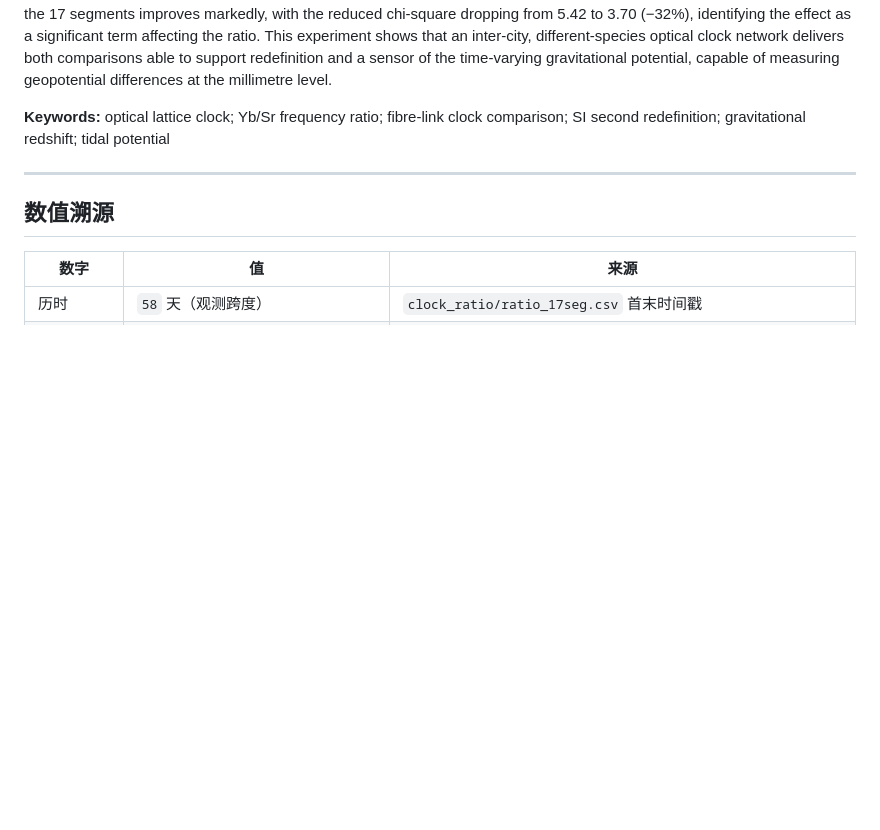
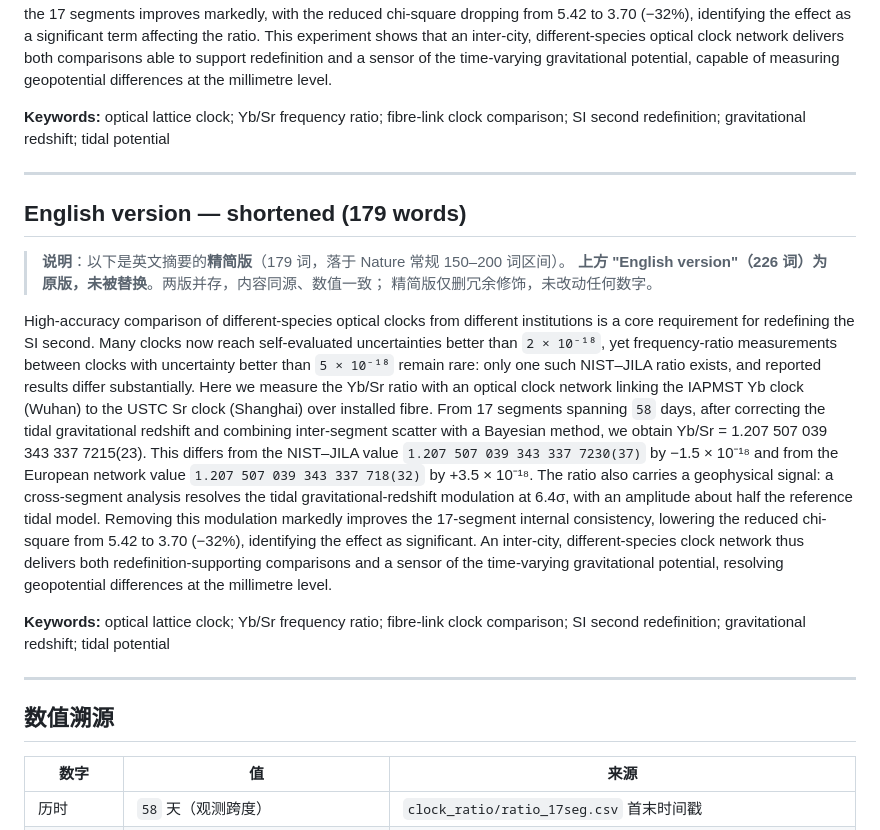
Before and after one commit to hjiang555-a11y/gravitation-whsh, a Markdown page: paper/physics_analysis/ABSTRACT.md, the part around the change. Drawn GitHub-style; blank space fills up the shorter version.

Commit message:
Add shortened English abstract into ABSTRACT.md without replacing the original
Insert the 179-word English abstract into paper/physics_analysis/ABSTRACT.md
as a clearly labelled section ('English version - shortened'), placed after
the original 226-word English version, which is left untouched. Both versions
coexist and carry identical figures.

```diff
--- a/paper/physics_analysis/ABSTRACT.md
+++ b/paper/physics_analysis/ABSTRACT.md
@@ -45,6 +45,38 @@ comparison; SI second redefinition; gravitational redshift; tidal potential
 
 ---
 
+## English version — shortened (179 words)
+
+> **说明**：以下是英文摘要的**精简版**（179 词，落于 Nature 常规 150–200 词区间）。
+> **上方 "English version"（226 词）为原版，未被替换**。两版并存，内容同源、数值一致；
+> 精简版仅删冗余修饰，未改动任何数字。
+
+High-accuracy comparison of different-species optical clocks from different
+institutions is a core requirement for redefining the SI second. Many clocks now
+reach self-evaluated uncertainties better than `2 × 10⁻¹⁸`, yet frequency-ratio
+measurements between clocks with uncertainty better than `5 × 10⁻¹⁸` remain
+rare: only one such NIST–JILA ratio exists, and reported results differ
+substantially. Here we measure the Yb/Sr ratio with an optical clock network
+linking the IAPMST Yb clock (Wuhan) to the USTC Sr clock (Shanghai) over
+installed fibre. From 17 segments spanning `58` days, after correcting the tidal
+gravitational redshift and combining inter-segment scatter with a Bayesian
+method, we obtain Yb/Sr = 1.207 507 039 343 337 7215(23). This differs from the
+NIST–JILA value `1.207 507 039 343 337 7230(37)` by −1.5 × 10⁻¹⁸ and from the
+European network value `1.207 507 039 343 337 718(32)` by +3.5 × 10⁻¹⁸. The
+ratio also carries a geophysical signal: a cross-segment analysis resolves the
+tidal gravitational-redshift modulation at 6.4σ, with an amplitude about half
+the reference tidal model. Removing this modulation markedly improves the
+17-segment internal consistency, lowering the reduced chi-square from 5.42 to
+3.70 (−32%), identifying the effect as significant. An inter-city,
+different-species clock network thus delivers both redefinition-supporting
+comparisons and a sensor of the time-varying gravitational potential, resolving
+geopotential differences at the millimetre level.
+
+**Keywords:** optical lattice clock; Yb/Sr frequency ratio; fibre-link clock
+comparison; SI second redefinition; gravitational redshift; tidal potential
+
+---
+
 ## 数值溯源
 
 | 数字 | 值 | 来源 |
```
